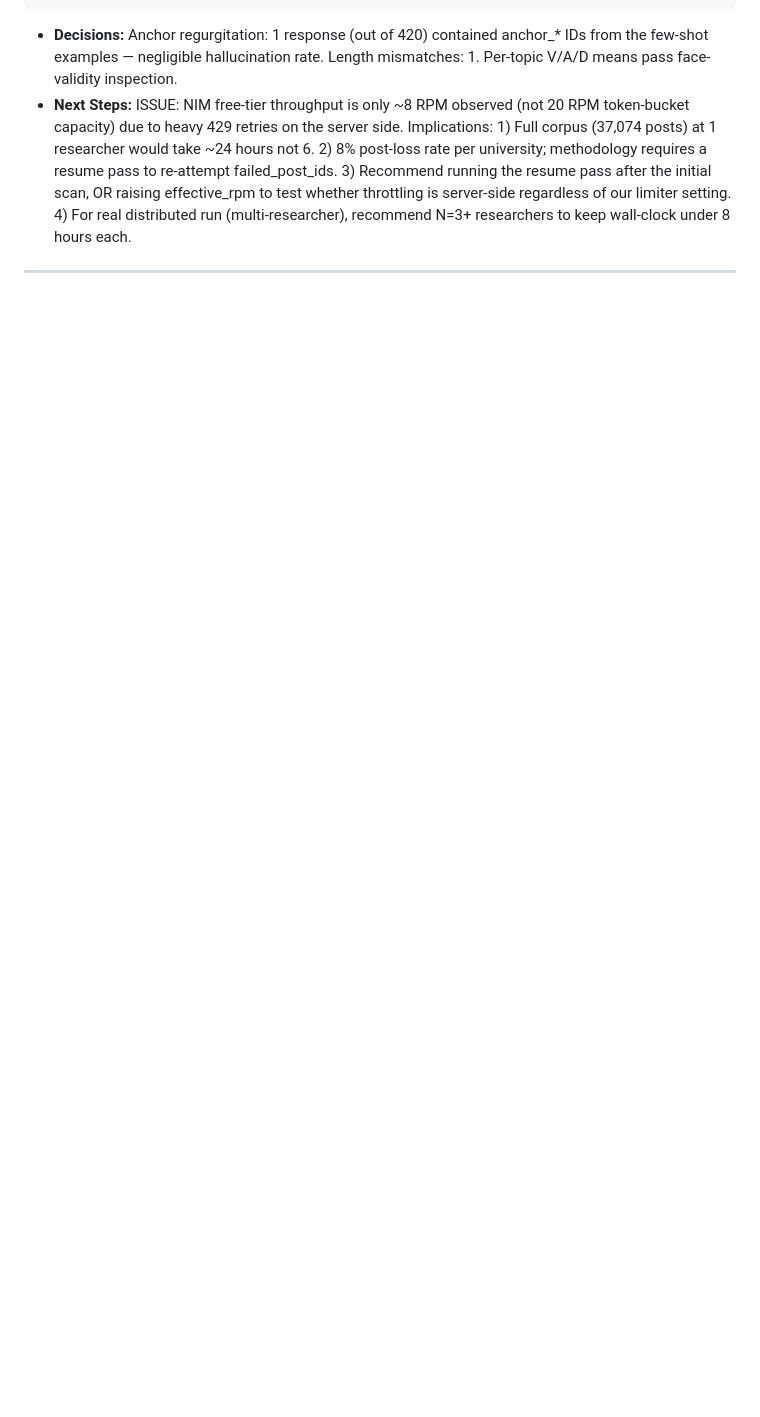
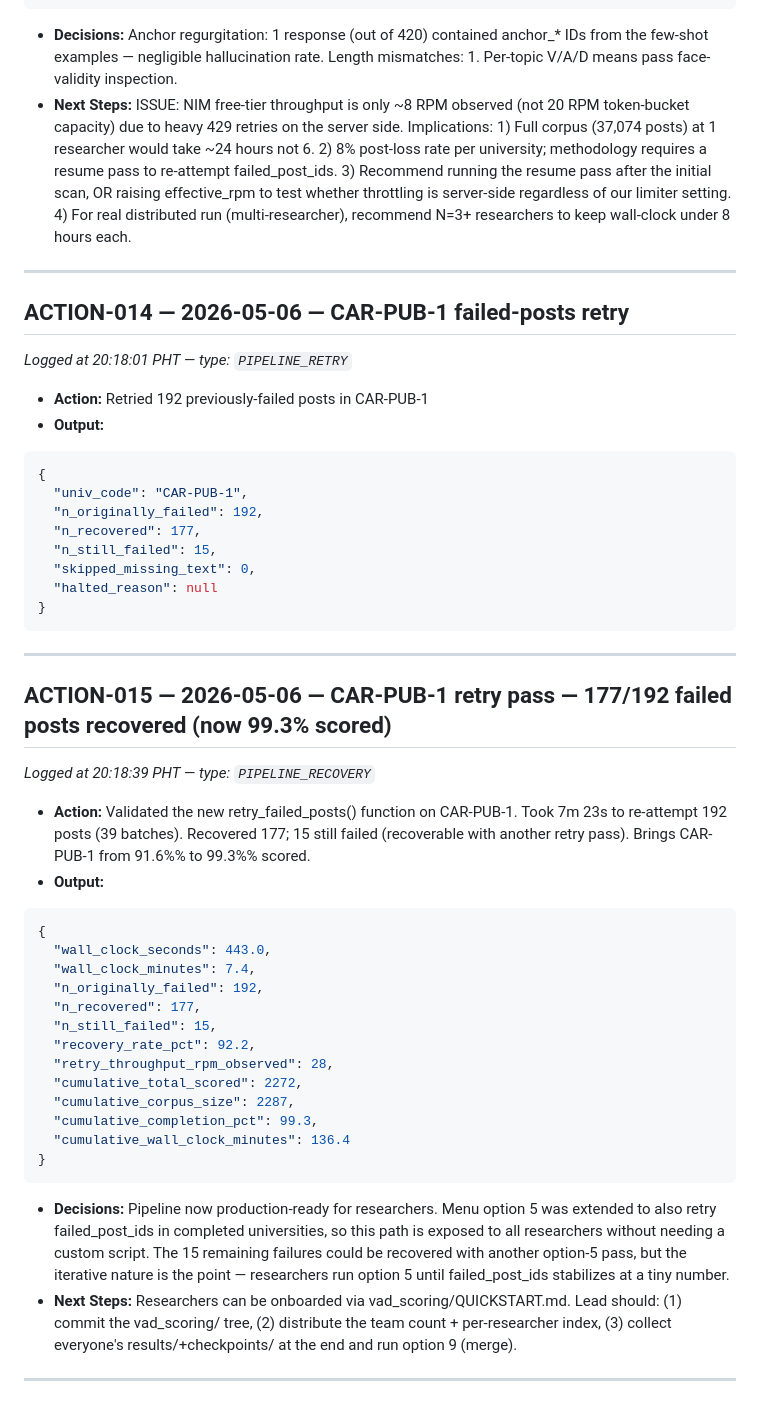
Before and after one commit to lexxmodelo/freedom-wall-analytics, a Markdown page: vad_scoring/action_log.md, the part around the change. GitHub-like rendering; blank space fills up the shorter version.

Commit message:
feat: document CAR-PUB-1 retry logic and recovery process in action log

````diff
--- a/vad_scoring/action_log.md
+++ b/vad_scoring/action_log.md
@@ -485,3 +485,46 @@ _Logged at 20:01:47 PHT — type: `PIPELINE_DONE`_
 - **Next Steps:** ISSUE: NIM free-tier throughput is only ~8 RPM observed (not 20 RPM token-bucket capacity) due to heavy 429 retries on the server side. Implications: 1) Full corpus (37,074 posts) at 1 researcher would take ~24 hours not 6. 2) 8% post-loss rate per university; methodology requires a resume pass to re-attempt failed_post_ids. 3) Recommend running the resume pass after the initial scan, OR raising effective_rpm to test whether throttling is server-side regardless of our limiter setting. 4) For real distributed run (multi-researcher), recommend N=3+ researchers to keep wall-clock under 8 hours each.
 
 ---
+## ACTION-014 — 2026-05-06 — CAR-PUB-1 failed-posts retry
+
+_Logged at 20:18:01 PHT — type: `PIPELINE_RETRY`_
+
+- **Action:** Retried 192 previously-failed posts in CAR-PUB-1
+- **Output:**
+```json
+{
+  "univ_code": "CAR-PUB-1",
+  "n_originally_failed": 192,
+  "n_recovered": 177,
+  "n_still_failed": 15,
+  "skipped_missing_text": 0,
+  "halted_reason": null
+}
+```
+
+---
+## ACTION-015 — 2026-05-06 — CAR-PUB-1 retry pass — 177/192 failed posts recovered (now 99.3% scored)
+
+_Logged at 20:18:39 PHT — type: `PIPELINE_RECOVERY`_
+
+- **Action:** Validated the new retry_failed_posts() function on CAR-PUB-1. Took 7m 23s to re-attempt 192 posts (39 batches). Recovered 177; 15 still failed (recoverable with another retry pass). Brings CAR-PUB-1 from 91.6%% to 99.3%% scored.
+- **Output:**
+```json
+{
+  "wall_clock_seconds": 443.0,
+  "wall_clock_minutes": 7.4,
+  "n_originally_failed": 192,
+  "n_recovered": 177,
+  "n_still_failed": 15,
+  "recovery_rate_pct": 92.2,
+  "retry_throughput_rpm_observed": 28,
+  "cumulative_total_scored": 2272,
+  "cumulative_corpus_size": 2287,
+  "cumulative_completion_pct": 99.3,
+  "cumulative_wall_clock_minutes": 136.4
+}
+```
+- **Decisions:** Pipeline now production-ready for researchers. Menu option 5 was extended to also retry failed_post_ids in completed universities, so this path is exposed to all researchers without needing a custom script. The 15 remaining failures could be recovered with another option-5 pass, but the iterative nature is the point — researchers run option 5 until failed_post_ids stabilizes at a tiny number.
+- **Next Steps:** Researchers can be onboarded via vad_scoring/QUICKSTART.md. Lead should: (1) commit the vad_scoring/ tree, (2) distribute the team count + per-researcher index, (3) collect everyone's results/+checkpoints/ at the end and run option 9 (merge).
+
+---
````
Also changed, not shown: vad_scoring/QUICKSTART.md (+38 -9 lines).
